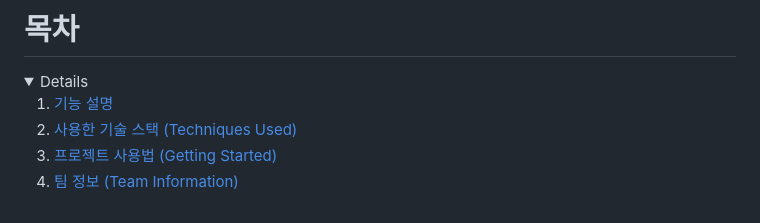
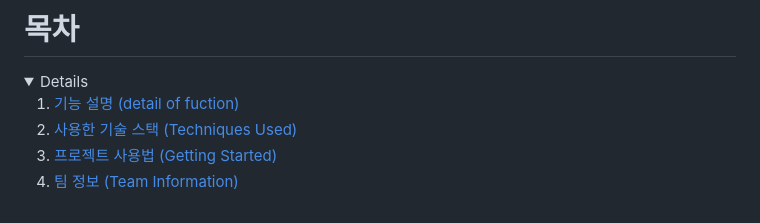
Before and after one commit to fit-rise/FitRise, a Markdown page: README.md, the part around the change. Rendered like a GitHub page.

```diff
--- a/README.md
+++ b/README.md
@@ -10,7 +10,7 @@
 
 <details open="open">
   <ol>
-    <li><a href="#features"> 기능 설명</a></li>
+    <li><a href="#features"> 기능 설명 (detail of fuction) </a></li>
     <li><a href="#stacks"> 사용한 기술 스택 (Techniques Used) </a></li>
     <li><a href="#install"> 프로젝트 사용법 (Getting Started)</a></li>
     <li><a href="#team"> 팀 정보 (Team Information)</a></li>
```
